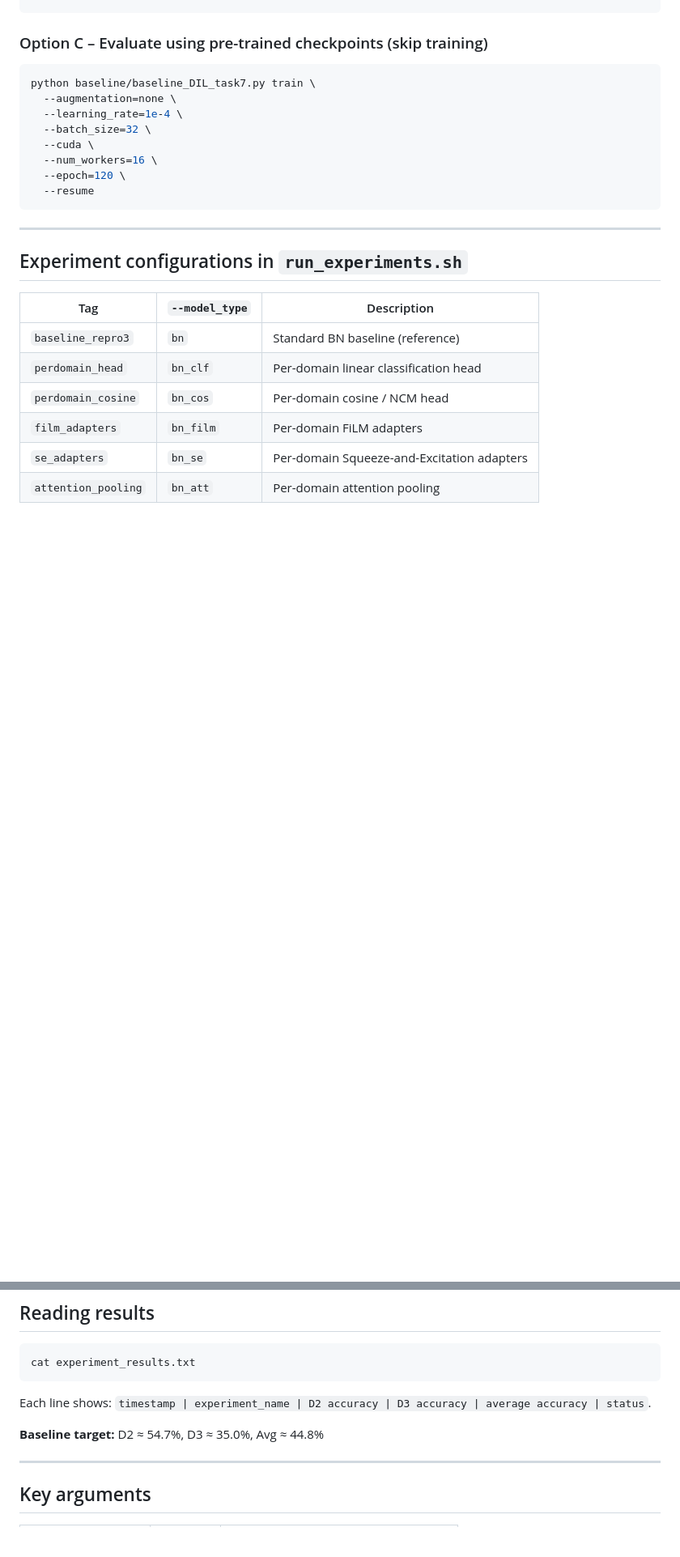
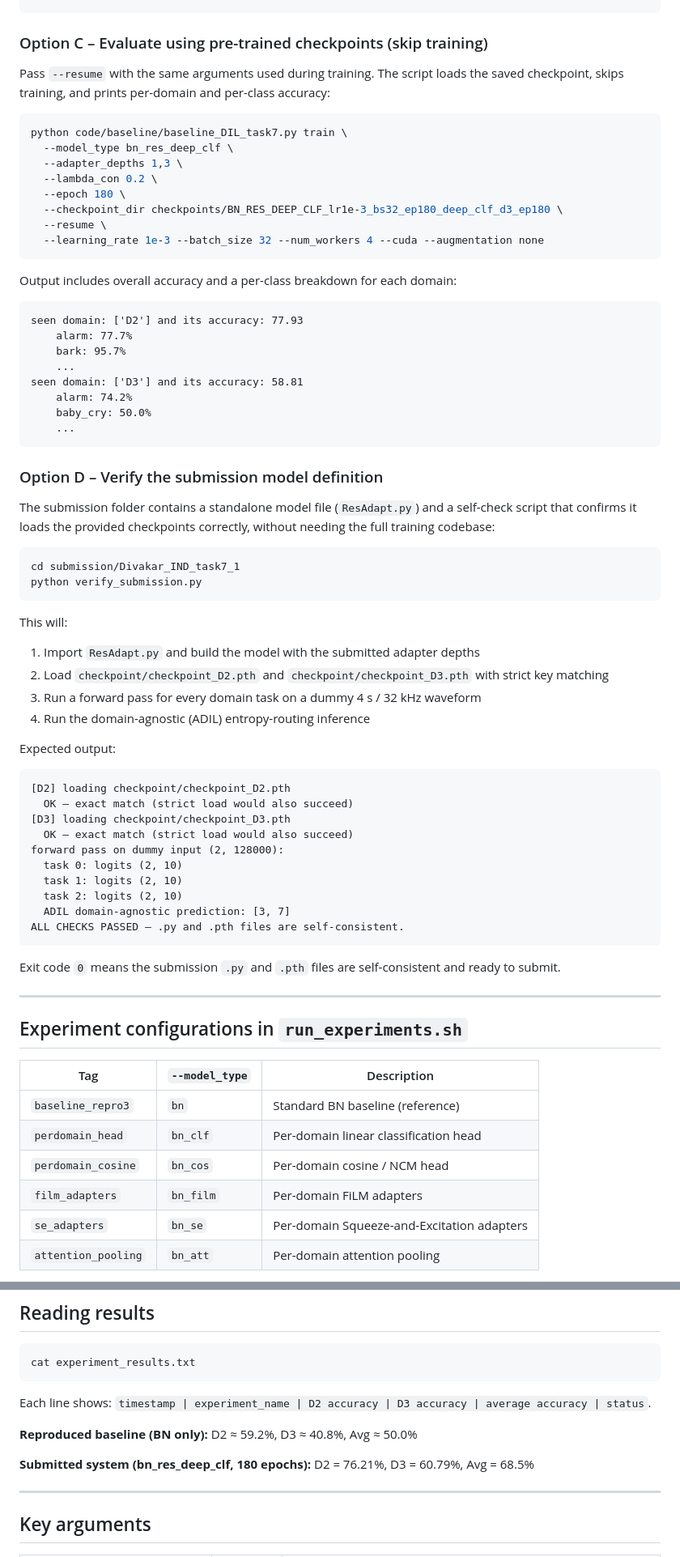
Before and after one commit to Aakash356A/asymmetric-adapters-dil, a Markdown page: README.md, 2 parts joined by grey strips. Shown at 81% size. Drawn GitHub-style; blank space fills up the shorter version.

Commit message:
Update README and report with model architecture

````diff
--- a/README.md
+++ b/README.md
@@ -76,16 +89,62 @@ python baseline/baseline_DIL_task7.py train \
 
 ### Option C – Evaluate using pre-trained checkpoints (skip training)
 
+Pass `--resume` with the same arguments used during training. The script loads the saved checkpoint, skips training, and prints per-domain and per-class accuracy:
+
 ```bash
-python baseline/baseline_DIL_task7.py train \
-  --augmentation=none \
-  --learning_rate=1e-4 \
-  --batch_size=32 \
-  --cuda \
-  --num_workers=16 \
-  --epoch=120 \
-  --resume
+python code/baseline/baseline_DIL_task7.py train \
+  --model_type bn_res_deep_clf \
+  --adapter_depths 1,3 \
+  --lambda_con 0.2 \
+  --epoch 180 \
+  --checkpoint_dir checkpoints/BN_RES_DEEP_CLF_lr1e-3_bs32_ep180_deep_clf_d3_ep180 \
+  --resume \
+  --learning_rate 1e-3 --batch_size 32 --num_workers 4 --cuda --augmentation none
 ```
+
+Output includes overall accuracy and a per-class breakdown for each domain:
+
+```
+seen domain: ['D2'] and its accuracy: 77.93
+    alarm: 77.7%
+    bark: 95.7%
+    ...
+seen domain: ['D3'] and its accuracy: 58.81
+    alarm: 74.2%
+    baby_cry: 50.0%
+    ...
+```
+
+### Option D – Verify the submission model definition
+
+The submission folder contains a standalone model file (`ResAdapt.py`) and a self-check script that confirms it loads the provided checkpoints correctly, without needing the full training codebase:
+
+```bash
+cd submission/Divakar_IND_task7_1
+python verify_submission.py
+```
+
+This will:
+1. Import `ResAdapt.py` and build the model with the submitted adapter depths
+2. Load `checkpoint/checkpoint_D2.pth` and `checkpoint/checkpoint_D3.pth` with strict key matching
+3. Run a forward pass for every domain task on a dummy 4 s / 32 kHz waveform
+4. Run the domain-agnostic (ADIL) entropy-routing inference
+
+Expected output:
+```
+[D2] loading checkpoint/checkpoint_D2.pth
+  OK — exact match (strict load would also succeed)
+[D3] loading checkpoint/checkpoint_D3.pth
+  OK — exact match (strict load would also succeed)
+forward pass on dummy input (2, 128000):
+  task 0: logits (2, 10)
+  task 1: logits (2, 10)
+  task 2: logits (2, 10)
+  ADIL domain-agnostic prediction: [3, 7]
+ALL CHECKS PASSED — .py and .pth files are self-consistent.
+```
+
+Exit code `0` means the submission `.py` and `.pth` files are self-consistent and ready to submit.
 
 ---
 
@@ -119,7 +178,9 @@ cat experiment_results.txt
 
 Each line shows: `timestamp | experiment_name | D2 accuracy | D3 accuracy | average accuracy | status`.
 
-**Baseline target:** D2 ≈ 54.7%, D3 ≈ 35.0%, Avg ≈ 44.8%
+**Reproduced baseline (BN only):** D2 ≈ 59.2%, D3 ≈ 40.8%, Avg ≈ 50.0%
+
+**Submitted system (bn_res_deep_clf, 180 epochs):** D2 = 76.21%, D3 = 60.79%, Avg = 68.5%
 
 ---
 
````
Also changed, not shown: other parts of README.md (+20 -1 lines), Dcase_task7_architecture.png (added), 2 other files.
